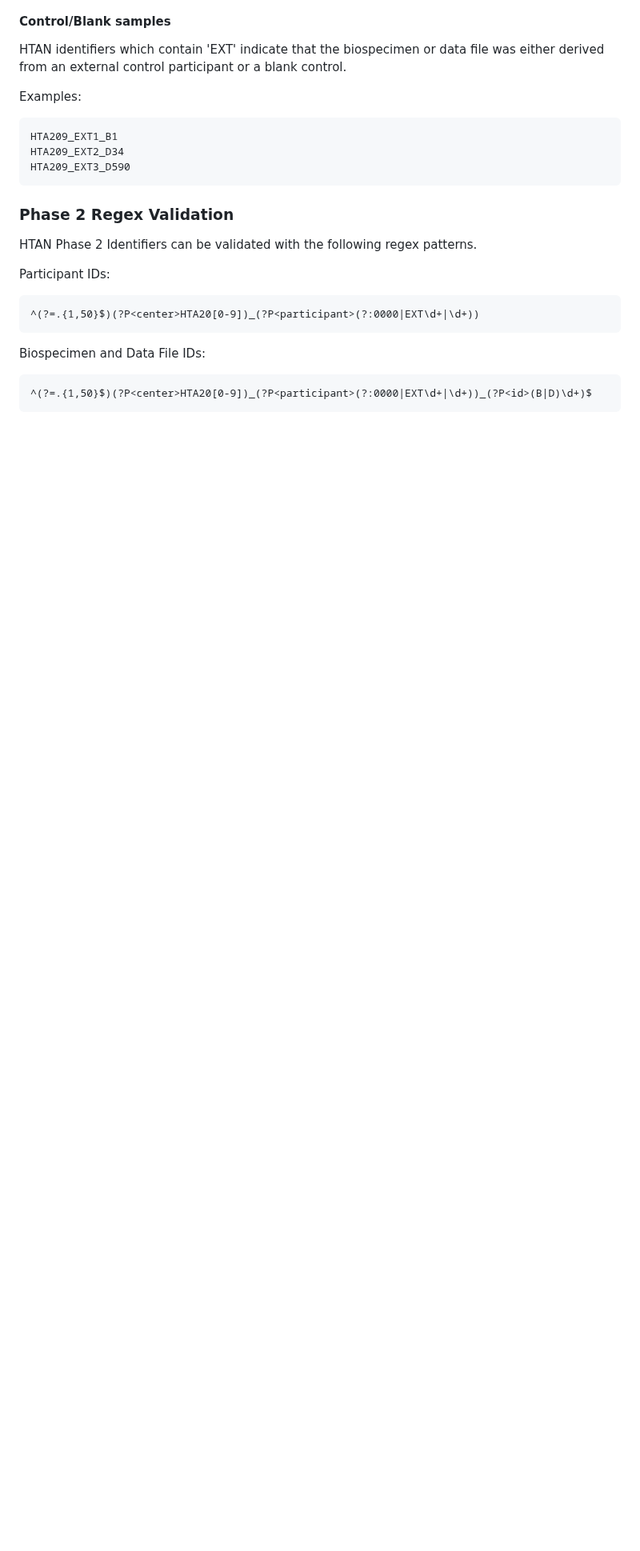
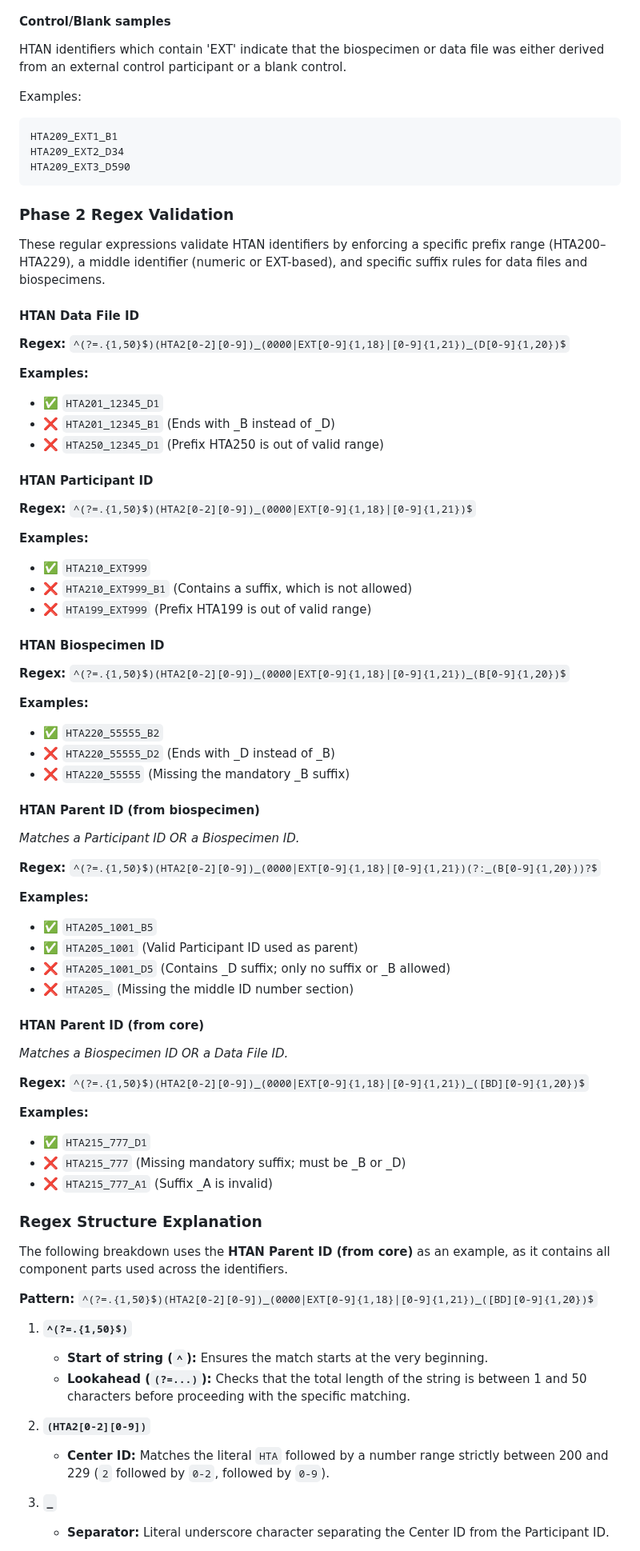
Before and after one commit to ncihtan/htan_missing_manual, a Markdown page: data_model/identifiers.md, the part around one of its changes. Shown at 80% size. Rendered like a GitHub page; blank space fills up the shorter version.

Commit message:
Refine HTAN identifier regex patterns and examples
Updated regex patterns and examples for HTAN identifiers, including Participant IDs, Biospecimen IDs, and Data File IDs. Added explanations for regex structure and validation rules.

````diff
--- a/data_model/identifiers.md
+++ b/data_model/identifiers.md
@@ -89,15 +89,71 @@ HTA209_EXT3_D590
 ```
 
 ### Phase 2 Regex Validation
-HTAN Phase 2 Identifiers can be validated with the following regex patterns.
 
-Participant IDs:
-```
-^(?=.{1,50}$)(?P<center>HTA20[0-9])_(?P<participant>(?:0000|EXT\d+|\d+))
-```
+These regular expressions validate HTAN identifiers by enforcing a specific prefix range (HTA200–HTA229), a middle identifier (numeric or EXT-based), and specific suffix rules for data files and biospecimens.
 
-Biospecimen and Data File IDs:
-```
-^(?=.{1,50}$)(?P<center>HTA20[0-9])_(?P<participant>(?:0000|EXT\d+|\d+))_(?P<id>(B|D)\d+)$
-```
+#### HTAN Data File ID
+**Regex:**
+`^(?=.{1,50}$)(HTA2[0-2][0-9])_(0000|EXT[0-9]{1,18}|[0-9]{1,21})_(D[0-9]{1,20})$`
 
+**Examples:**
+* ✅ `HTA201_12345_D1`
+* ❌ `HTA201_12345_B1` (Ends with _B instead of _D)
+* ❌ `HTA250_12345_D1` (Prefix HTA250 is out of valid range)
+
+#### HTAN Participant ID
+**Regex:**
+`^(?=.{1,50}$)(HTA2[0-2][0-9])_(0000|EXT[0-9]{1,18}|[0-9]{1,21})$`
+
+**Examples:**
+* ✅ `HTA210_EXT999`
+* ❌ `HTA210_EXT999_B1` (Contains a suffix, which is not allowed)
+* ❌ `HTA199_EXT999` (Prefix HTA199 is out of valid range)
+
+#### HTAN Biospecimen ID
+**Regex:**
+`^(?=.{1,50}$)(HTA2[0-2][0-9])_(0000|EXT[0-9]{1,18}|[0-9]{1,21})_(B[0-9]{1,20})$`
+
+**Examples:**
+* ✅ `HTA220_55555_B2`
+* ❌ `HTA220_55555_D2` (Ends with _D instead of _B)
+* ❌ `HTA220_55555` (Missing the mandatory _B suffix)
+
+#### HTAN Parent ID (from biospecimen)
+*Matches a Participant ID OR a Biospecimen ID.*
+
+**Regex:**
+`^(?=.{1,50}$)(HTA2[0-2][0-9])_(0000|EXT[0-9]{1,18}|[0-9]{1,21})(?:_(B[0-9]{1,20}))?$`
+
+**Examples:**
+* ✅ `HTA205_1001_B5`
+* ✅ `HTA205_1001` (Valid Participant ID used as parent)
+* ❌ `HTA205_1001_D5` (Contains _D suffix; only no suffix or _B allowed)
+* ❌ `HTA205_` (Missing the middle ID number section)
+
+#### HTAN Parent ID (from core)
+*Matches a Biospecimen ID OR a Data File ID.*
+
+**Regex:**
+`^(?=.{1,50}$)(HTA2[0-2][0-9])_(0000|EXT[0-9]{1,18}|[0-9]{1,21})_([BD][0-9]{1,20})$`
+
+**Examples:**
+* ✅ `HTA215_777_D1`
+* ❌ `HTA215_777` (Missing mandatory suffix; must be _B or _D)
+* ❌ `HTA215_777_A1` (Suffix _A is invalid)
+
+### Regex Structure Explanation
+The following breakdown uses the **HTAN Parent ID (from core)** as an example, as it contains all component parts used across the identifiers.
+
+**Pattern:** `^(?=.{1,50}$)(HTA2[0-2][0-9])_(0000|EXT[0-9]{1,18}|[0-9]{1,21})_([BD][0-9]{1,20})$`
+
+1.  **`^(?=.{1,50}$)`**
+    * **Start of string (`^`):** Ensures the match starts at the very beginning.
+    * **Lookahead (`(?=...)`):** Checks that the total length of the string is between 1 and 50 characters before proceeding with the specific matching.
+
+2.  **`(HTA2[0-2][0-9])`**
+    * **Center ID:** Matches the literal `HTA` followed by a number range strictly between 200 and 229 (`2` followed by `0-2`, followed by `0-9`).
+
+3.  **`_`**
+    * **Separator:** Literal underscore character separating the Center ID from the Participant ID.
+
````
Also changed, not shown: other parts of data_model/identifiers.md (+12 -0 lines).
